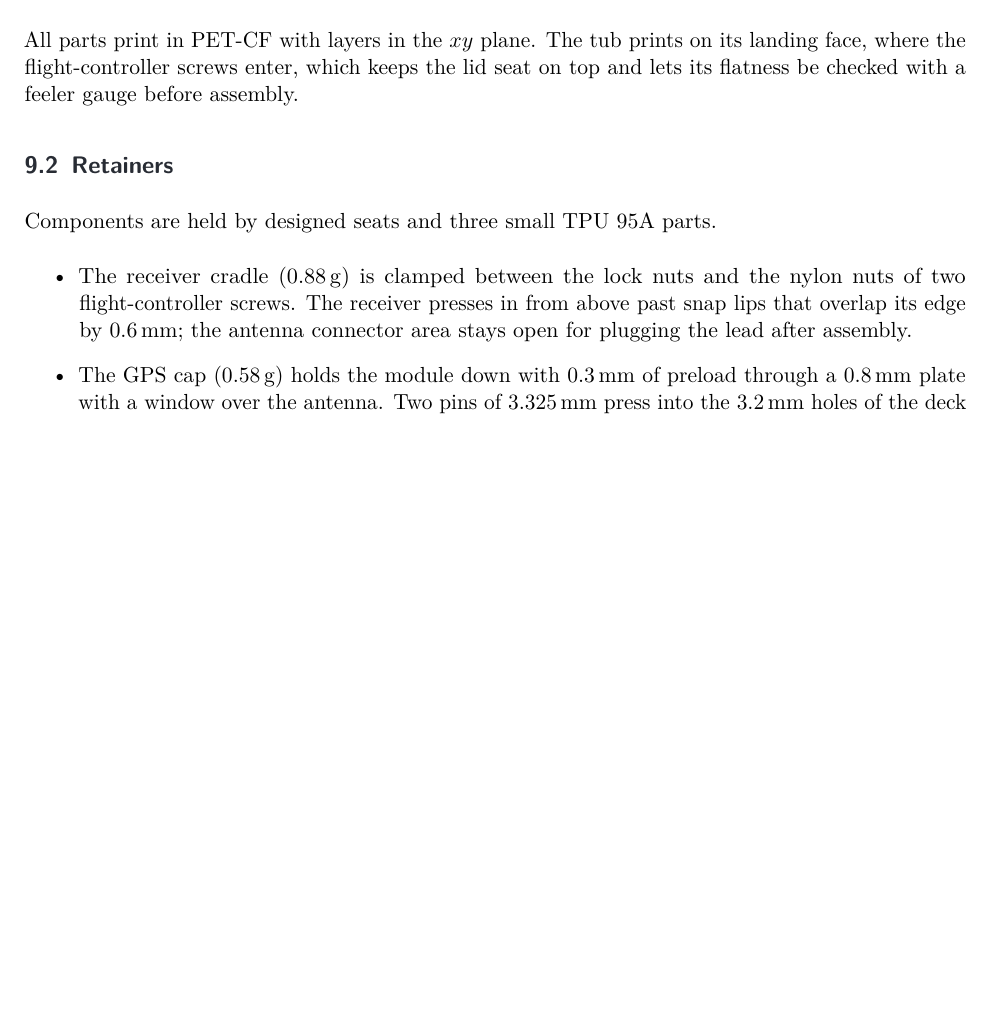
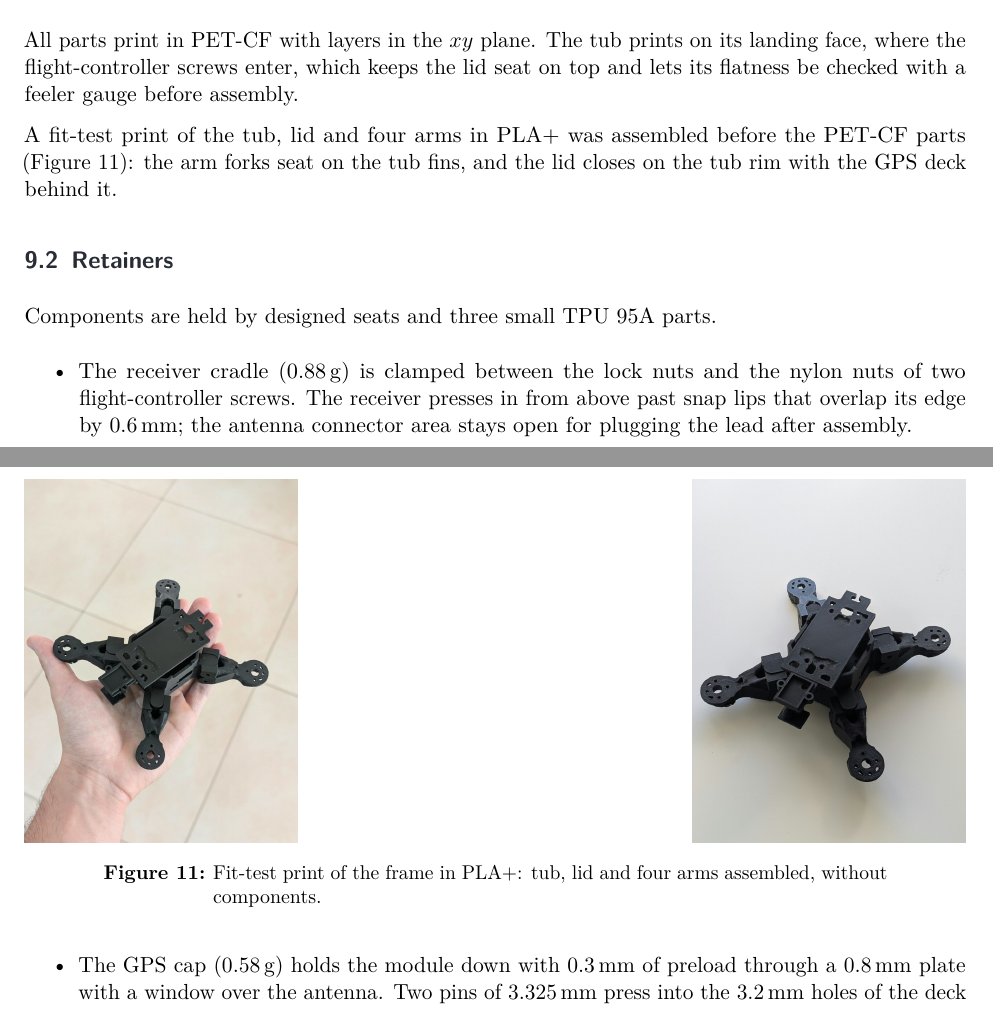
Before and after one commit to migueldiaslima/drone-revB, a LaTeX document (report/compact/main.tex, which reads report/compact/sections/09_integration.tex): part of page 13 of 15 before the commit and two parts of pages 13 and 14 of 15 after it, the two joined at a grey line, cut so that both start at the same text, the shorter picture padded with empty space. Compiled offline with pdfLaTeX.

Commit message:
Reports: PLA+ fit-test photos (compact 9.1, extensive 12.4), next-step wording
Co-Authored-By: Claude Opus 5.5 <noreply@anthropic.com>
Claude-Session: https://claude.ai/code/session_01UiAjPizYnRHcGHe8vGysaV

```diff
--- a/report/compact/sections/09_integration.tex
+++ b/report/compact/sections/09_integration.tex
@@ -14,6 +14,15 @@ Wall thickness was measured by casting rays through the printed surfaces. The tu
 \end{figure}
 
 All parts print in PET-CF with layers in the $xy$ plane. The tub prints on its landing face, where the flight-controller screws enter, which keeps the lid seat on top and lets its flatness be checked with a feeler gauge before assembly.
+
+A fit-test print of the tub, lid and four arms in PLA+ was assembled before the PET-CF parts (\cref{fig:fittest}): the arm forks seat on the tub fins, and the lid closes on the tub rim with the GPS deck behind it.
+
+\begin{figure}[htbp]
+\centering
+\includegraphics[height=6.4cm]{photo_fit_hand}\hfill
+\includegraphics[height=6.4cm]{photo_fit_table}
+\caption{Fit-test print of the frame in PLA+: tub, lid and four arms assembled, without components.}\label{fig:fittest}
+\end{figure}
 
 \subsection{Retainers}
 
```
Also changed, not shown: report/compact/sections/10_results.tex (+1 -1 lines), report/extensive/chapters/12_retainers.tex (+9 -0 lines), report/extensive/chapters/13_results.tex (+1 -1 lines), report/figures/photo_fit_hand.jpg (added), report/figures/photo_fit_table.jpg (added).
